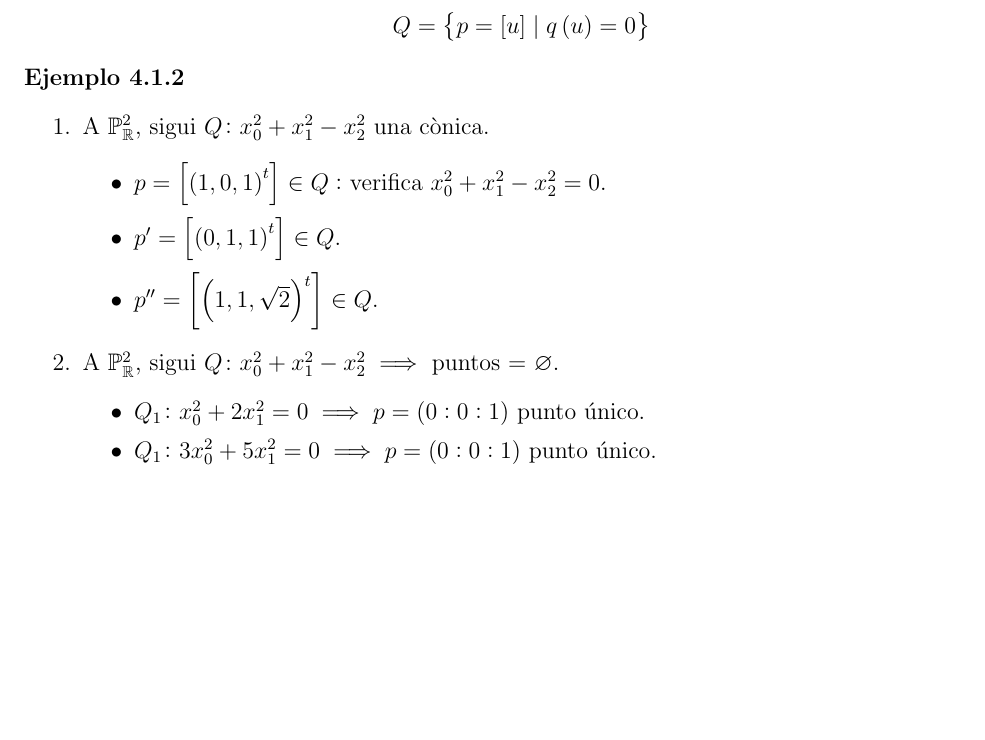
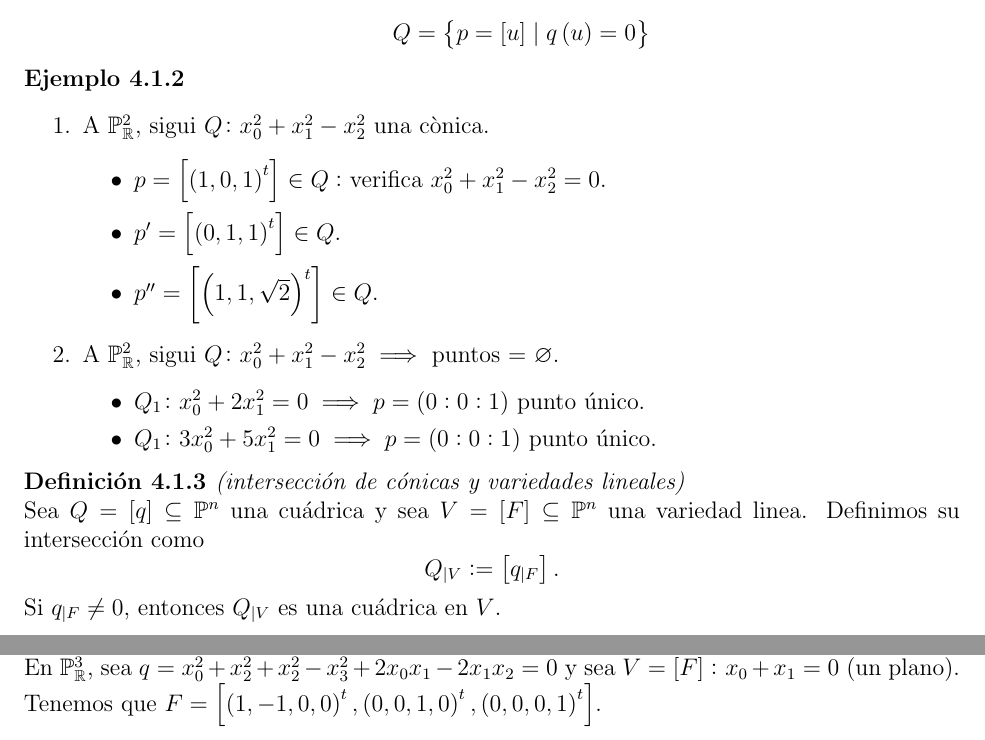
Before and after one commit to ApuntsFME/LatexFME, a LaTeX book (Algebra_Multilineal_i_Geometria_Projectiva/main.tex, which reads Algebra_Multilineal_i_Geometria_Projectiva/tema_cuatro.tex): part of page 75 of 75 before the commit and two parts of pages 75 and 76 of 76 after it, the two joined at a grey line, cut so that both start at the same text, the shorter picture padded with empty space. Compiled offline with pdfLaTeX; TikZ figures are drawn from their code, not taken from saved files.

Commit message:
holiiiiiiiiii :tada:

```diff
--- a/Algebra_Multilineal_i_Geometria_Projectiva/tema_cuatro.tex
+++ b/Algebra_Multilineal_i_Geometria_Projectiva/tema_cuatro.tex
@@ -35,3 +35,15 @@
 % COSAS_QUE_FALTAN LA OBS ANTERIOR ESTA A MITJES (PER AIXO ESTA COMENTADA)
 
 % A PARTIR D'AQUI JORDI
+
+\begin{defi}[(intersección de cónicas y variedades lineales)]
+    Sea $Q= \left[ q \right] \subseteq \Po ^n$ una cuádrica y sea $V = \left[ F \right] \subseteq \Po ^n$ una variedad linea. Definimos su intersección como
+    \[
+        Q_{|V} := \left[q_{|F} \right].
+    \]
+    Si $q_{|F} \neq 0$, entonces $Q_{|V}$ es una cuádrica en $V$.
+\end{defi}
+
+\begin{example}
+    En $\Po _{\real} ^3$, sea $q=x_0^2+x_2^2+x_2^2-x_3^2+2x_0x_1-2x_1x_2=0$ y sea $V=\left[ F \right] \colon x_0+x_1=0$ (un plano). Tenemos que $F=\left[ \lp 1, -1, 0, 0 \rp ^t, \lp 0, 0, 1, 0 \rp ^t, \lp 0, 0, 0, 1 \rp ^t \right]$.
+\end{example}
```
